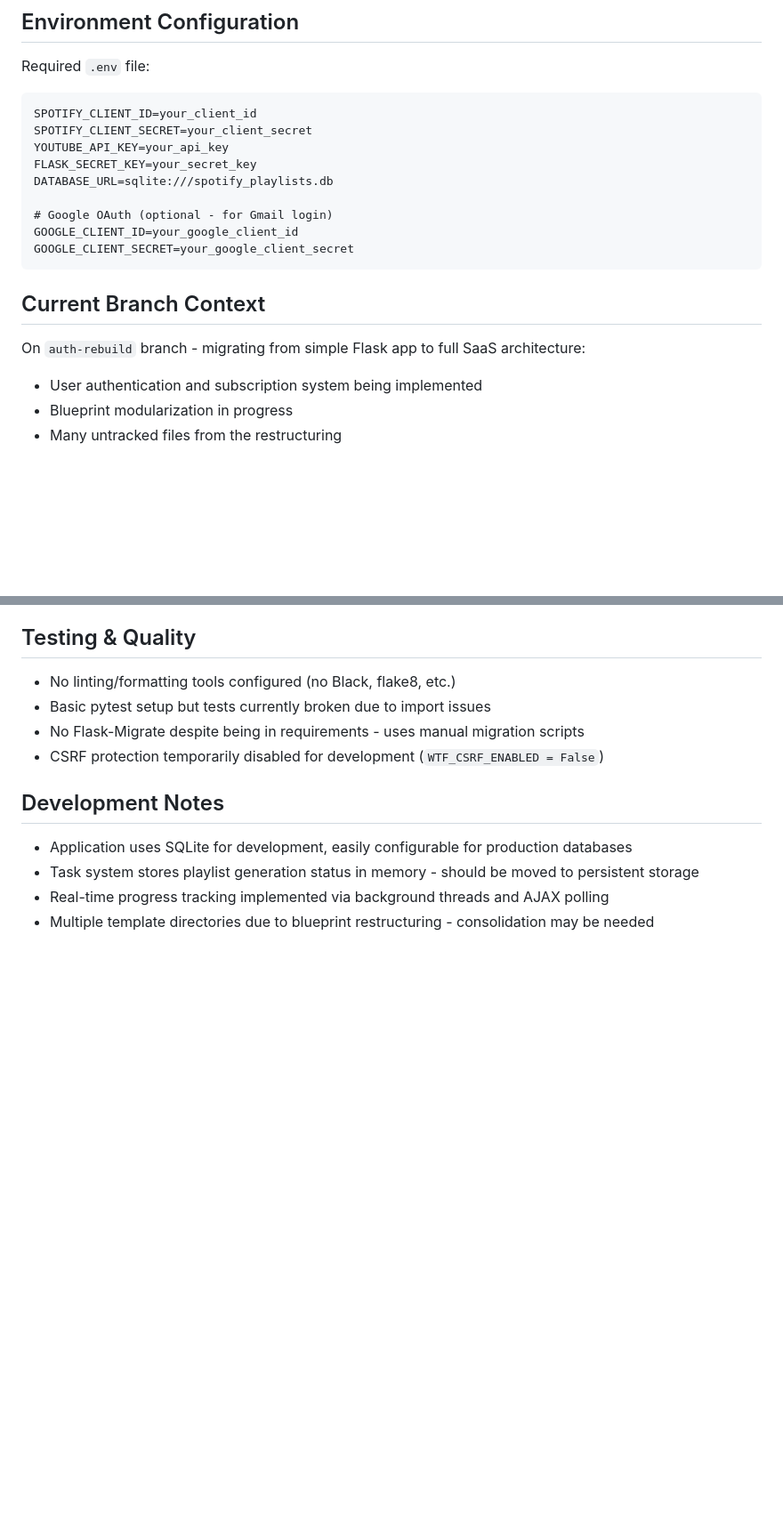
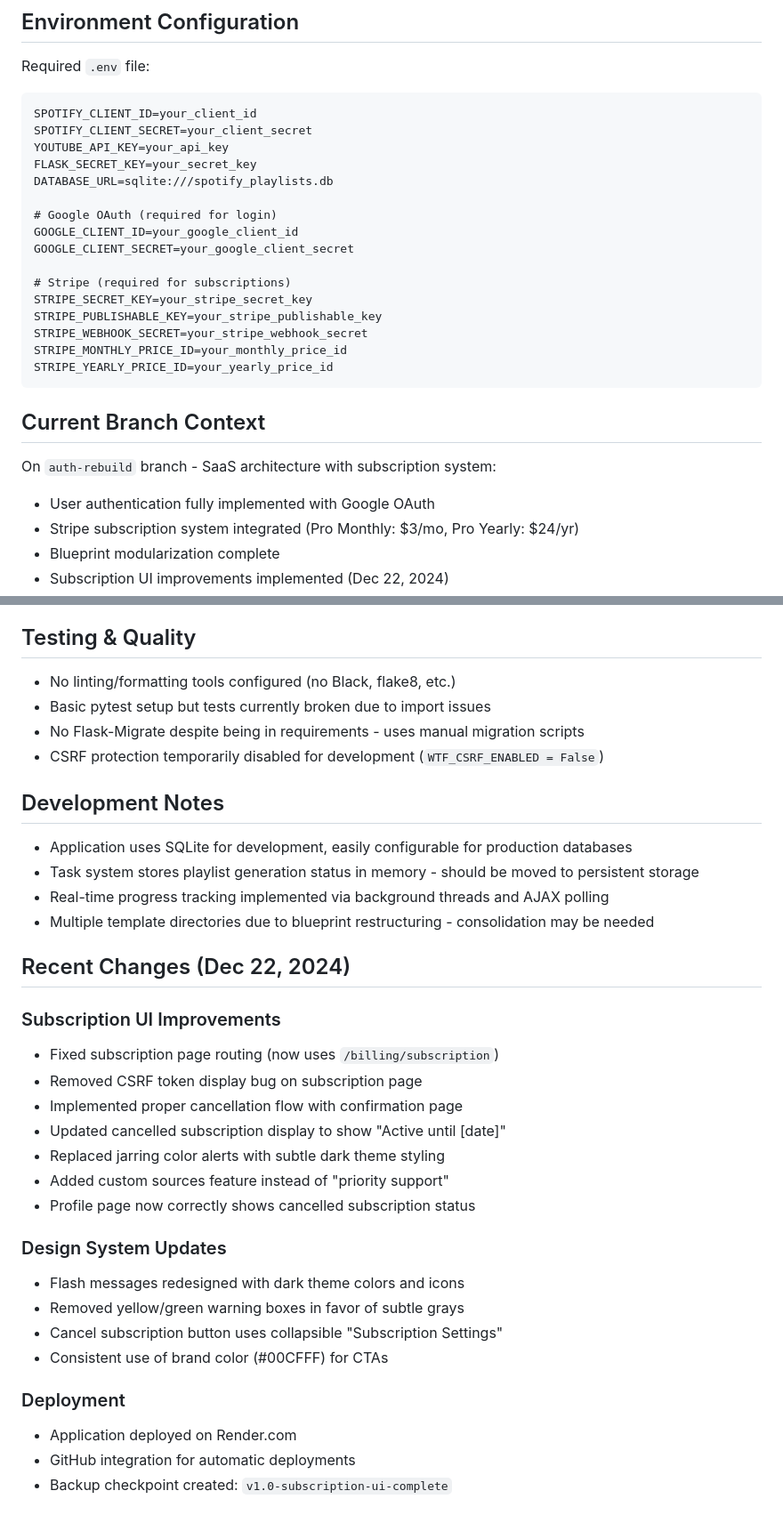
Before and after one commit to brightears/spotify-playlist-generator, a Markdown page: CLAUDE.md, 2 parts joined by grey strips. Shown at 89% size. Rendered like a GitHub page; blank space fills up the shorter version.

````diff
--- a/CLAUDE.md
+++ b/CLAUDE.md
@@ -72,17 +72,25 @@ YOUTUBE_API_KEY=your_api_key
 FLASK_SECRET_KEY=your_secret_key
 DATABASE_URL=sqlite:///spotify_playlists.db
 
-# Google OAuth (optional - for Gmail login)
+# Google OAuth (required for login)
 GOOGLE_CLIENT_ID=your_google_client_id
 GOOGLE_CLIENT_SECRET=your_google_client_secret
+
+# Stripe (required for subscriptions)
+STRIPE_SECRET_KEY=your_stripe_secret_key
+STRIPE_PUBLISHABLE_KEY=your_stripe_publishable_key
+STRIPE_WEBHOOK_SECRET=your_stripe_webhook_secret
+STRIPE_MONTHLY_PRICE_ID=your_monthly_price_id
+STRIPE_YEARLY_PRICE_ID=your_yearly_price_id
 ```
 
 ## Current Branch Context
 
-On `auth-rebuild` branch - migrating from simple Flask app to full SaaS architecture:
-- User authentication and subscription system being implemented
-- Blueprint modularization in progress
-- Many untracked files from the restructuring
+On `auth-rebuild` branch - SaaS architecture with subscription system:
+- User authentication fully implemented with Google OAuth
+- Stripe subscription system integrated (Pro Monthly: $3/mo, Pro Yearly: $24/yr)
+- Blueprint modularization complete
+- Subscription UI improvements implemented (Dec 22, 2024)
 
 ## Testing & Quality
 
@@ -97,3 +105,25 @@ On `auth-rebuild` branch - migrating from simple Flask app to full SaaS architec
 - Task system stores playlist generation status in memory - should be moved to persistent storage
 - Real-time progress tracking implemented via background threads and AJAX polling
 - Multiple template directories due to blueprint restructuring - consolidation may be needed
+
+## Recent Changes (Dec 22, 2024)
+
+### Subscription UI Improvements
+- Fixed subscription page routing (now uses `/billing/subscription`)
+- Removed CSRF token display bug on subscription page
+- Implemented proper cancellation flow with confirmation page
+- Updated cancelled subscription display to show "Active until [date]"
+- Replaced jarring color alerts with subtle dark theme styling
+- Added custom sources feature instead of "priority support"
+- Profile page now correctly shows cancelled subscription status
+
+### Design System Updates
+- Flash messages redesigned with dark theme colors and icons
+- Removed yellow/green warning boxes in favor of subtle grays
+- Cancel subscription button uses collapsible "Subscription Settings"
+- Consistent use of brand color (#00CFFF) for CTAs
+
+### Deployment
+- Application deployed on Render.com
+- GitHub integration for automatic deployments
+- Backup checkpoint created: `v1.0-subscription-ui-complete`
````
Also changed, not shown: SESSION_SUMMARY_2024-12-22.md (added, +58 -0 lines).
